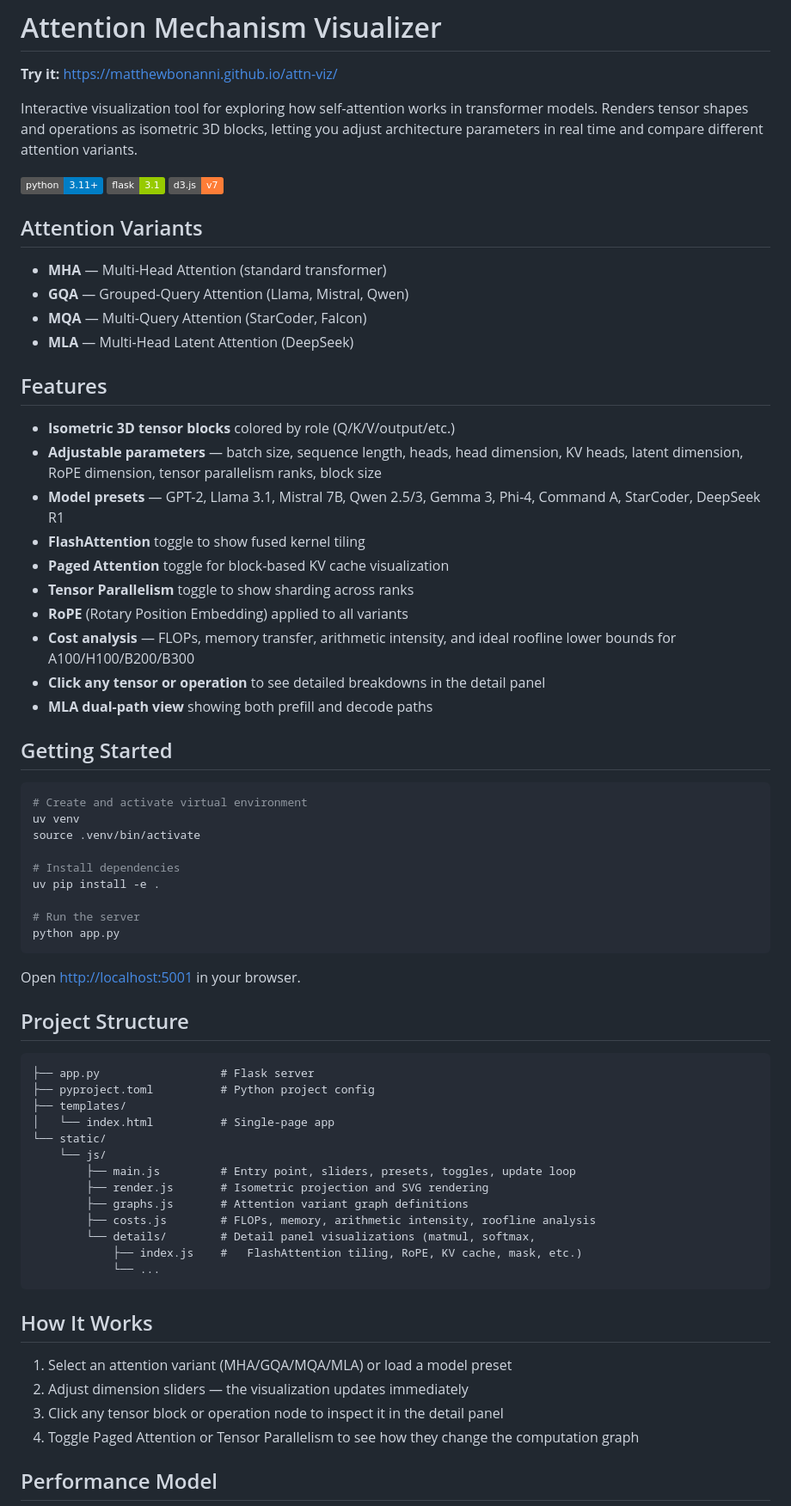
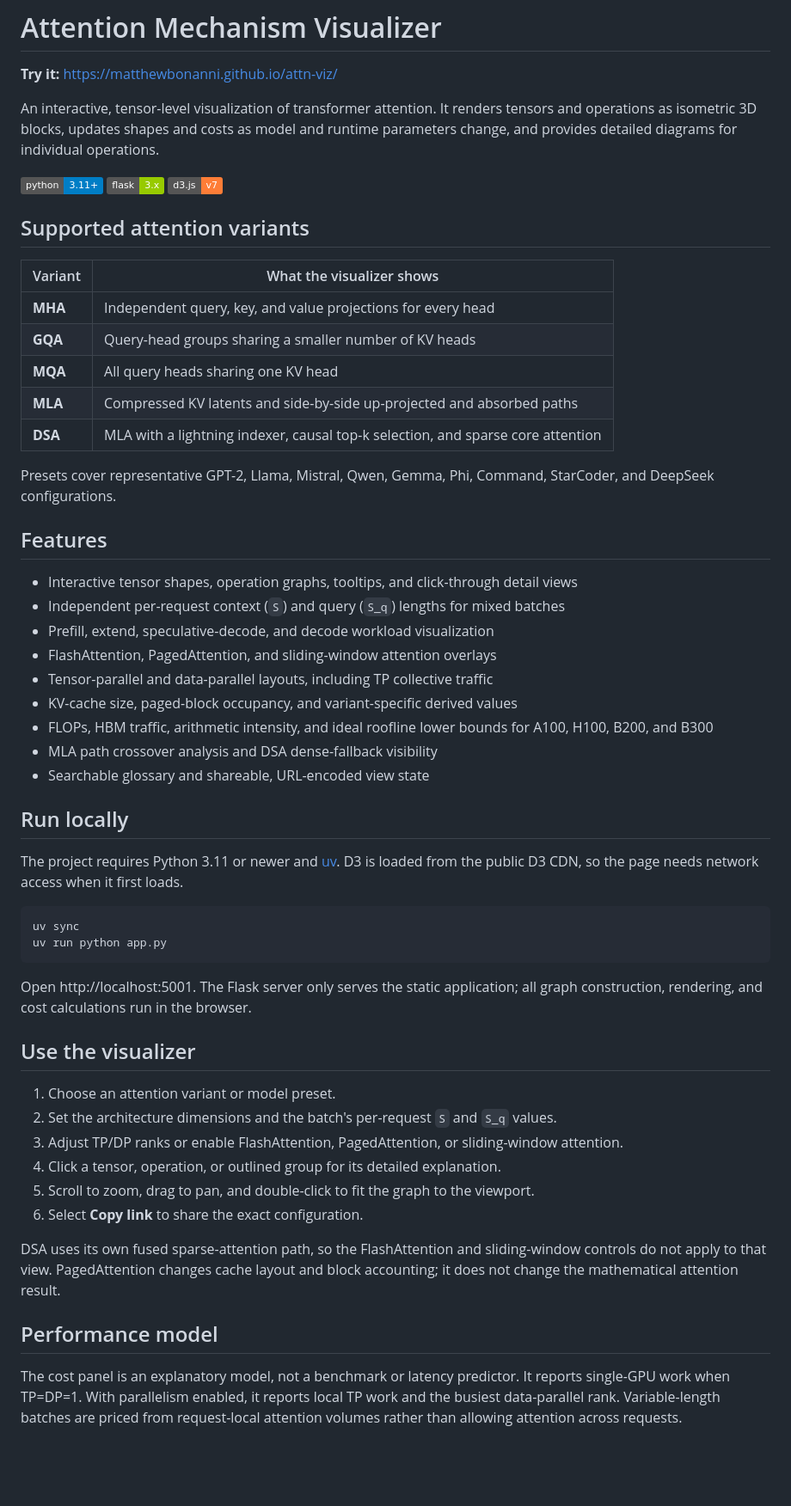
Before and after one commit to MatthewBonanni/attn-viz, a Markdown page: README.md, the part around one of its changes. Shown at 86% size. Rendered like a GitHub page; badges without logos; blank space fills up the shorter version.

Commit message:
Repair and expand project documentation

````diff
--- a/README.md
+++ b/README.md
@@ -2,72 +2,72 @@
 
 **Try it:** https://matthewbonanni.github.io/attn-viz/
 
-Interactive visualization tool for exploring how self-attention works in transformer models. Renders tensor shapes and operations as isometric 3D blocks, letting you adjust architecture parameters in real time and compare different attention variants.
+An interactive, tensor-level visualization of transformer attention. It renders
+tensors and operations as isometric 3D blocks, updates shapes and costs as model
+and runtime parameters change, and provides detailed diagrams for individual
+operations.
 
 ![Python](https://img.shields.io/badge/python-3.11+-blue)
-![Flask](https://img.shields.io/badge/flask-3.1-green)
+![Flask](https://img.shields.io/badge/flask-3.x-green)
 ![D3.js](https://img.shields.io/badge/d3.js-v7-orange)
 
-## Attention Variants
+## Supported attention variants
 
-- **MHA** — Multi-Head Attention (standard transformer)
-- **GQA** — Grouped-Query Attention (Llama, Mistral, Qwen)
-- **MQA** — Multi-Query Attention (StarCoder, Falcon)
-- **MLA** — Multi-Head Latent Attention (DeepSeek)
+| Variant | What the visualizer shows |
+| --- | --- |
+| **MHA** | Independent query, key, and value projections for every head |
+| **GQA** | Query-head groups sharing a smaller number of KV heads |
+| **MQA** | All query heads sharing one KV head |
+| **MLA** | Compressed KV latents and side-by-side up-projected and absorbed paths |
+| **DSA** | MLA with a lightning indexer, causal top-k selection, and sparse core attention |
+
+Presets cover representative GPT-2, Llama, Mistral, Qwen, Gemma, Phi, Command,
+StarCoder, and DeepSeek configurations.
 
 ## Features
 
-- **Isometric 3D tensor blocks** colored by role (Q/K/V/output/etc.)
-- **Adjustable parameters** — batch size, sequence length, heads, head dimension, KV heads, latent dimension, RoPE dimension, tensor parallelism ranks, block size
-- **Model presets** — GPT-2, Llama 3.1, Mistral 7B, Qwen 2.5/3, Gemma 3, Phi-4, Command A, StarCoder, DeepSeek R1
-- **FlashAttention** toggle to show fused kernel tiling
-- **Paged Attention** toggle for block-based KV cache visualization
-- **Tensor Parallelism** toggle to show sharding across ranks
-- **RoPE** (Rotary Position Embedding) applied to all variants
-- **Cost analysis** — FLOPs, memory transfer, arithmetic intensity, and ideal roofline lower bounds for A100/H100/B200/B300
-- **Click any tensor or operation** to see detailed breakdowns in the detail panel
-- **MLA dual-path view** showing both prefill and decode paths
+- Interactive tensor shapes, operation graphs, tooltips, and click-through detail views
+- Independent per-request context (`S`) and query (`S_q`) lengths for mixed batches
+- Prefill, extend, speculative-decode, and decode workload visualization
+- FlashAttention, PagedAttention, and sliding-window attention overlays
+- Tensor-parallel and data-parallel layouts, including TP collective traffic
+- KV-cache size, paged-block occupancy, and variant-specific derived values
+- FLOPs, HBM traffic, arithmetic intensity, and ideal roofline lower bounds for
+  A100, H100, B200, and B300
+- MLA path crossover analysis and DSA dense-fallback visibility
+- Searchable glossary and shareable, URL-encoded view state
 
-## Getting Started
+## Run locally
+
+The project requires Python 3.11 or newer and
+[uv](https://docs.astral.sh/uv/getting-started/installation/). D3 is loaded from
+the public D3 CDN, so the page needs network access when it first loads.
 
 ```bash
-# Create and activate virtual environment
-uv venv
-source .venv/bin/activate
-
-# Install dependencies
-uv pip install -e .
-
-# Run the server
-python app.py
+uv sync
+uv run python app.py
 ```
 
-Open [http://localhost:5001](http://localhost:5001) in your browser.
+Open http://localhost:5001. The Flask server only serves the static application;
+all graph construction, rendering, and cost calculations run in the browser.
 
-## Project Structure
+## Use the visualizer
 
-```
-├── app.py                  # Flask server
-├── pyproject.toml          # Python project config
-├── templates/
-│   └── index.html          # Single-page app
-└── static/
-    └── js/
-        ├── main.js         # Entry point, sliders, presets, toggles, update loop
-        ├── render.js       # Isometric projection and SVG rendering
-        ├── graphs.js       # Attention variant graph definitions
-        ├── costs.js        # FLOPs, memory, arithmetic intensity, roofline analysis
-        └── details/        # Detail panel visualizations (matmul, softmax,
-            ├── index.js    #   FlashAttention tiling, RoPE, KV cache, mask, etc.)
-            └── ...
-```
+1. Choose an attention variant or model preset.
+2. Set the architecture dimensions and the batch's per-request `S` and `S_q` values.
+3. Adjust TP/DP ranks or enable FlashAttention, PagedAttention, or sliding-window attention.
+4. Click a tensor, operation, or outlined group for its detailed explanation.
+5. Scroll to zoom, drag to pan, and double-click to fit the graph to the viewport.
+6. Select **Copy link** to share the exact configuration.
 
-## How It Works
+DSA uses its own fused sparse-attention path, so the FlashAttention and
+sliding-window controls do not apply to that view. PagedAttention changes cache
+layout and block accounting; it does not change the mathematical attention result.
 
-1. Select an attention variant (MHA/GQA/MQA/MLA) or load a model preset
-2. Adjust dimension sliders — the visualization updates immediately
-3. Click any tensor block or operation node to inspect it in the detail panel
-4. Toggle Paged Attention or Tensor Parallelism to see how they change the computation graph
+## Performance model
 
-## Performance Model
+The cost panel is an explanatory model, not a benchmark or latency predictor. It
+reports single-GPU work when TP=DP=1. With parallelism enabled, it reports local TP
+work and the busiest data-parallel rank. Variable-length batches are priced from
+request-local attention volumes rather than allowing attention across requests.
 
````
Also changed, not shown: other parts of README.md (+47 -9 lines).
